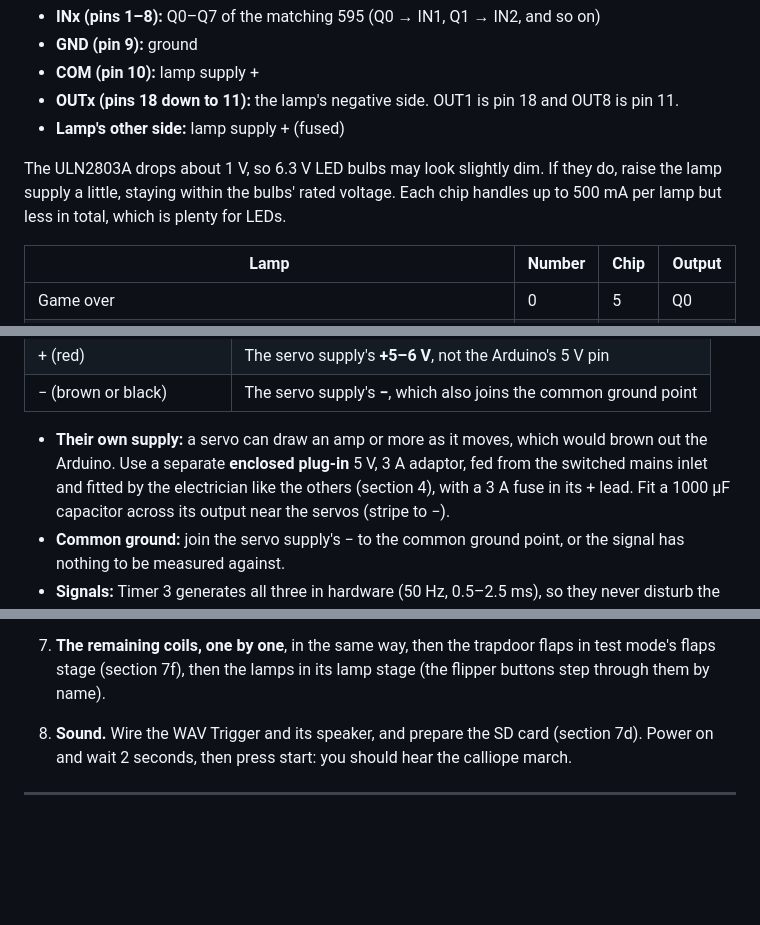
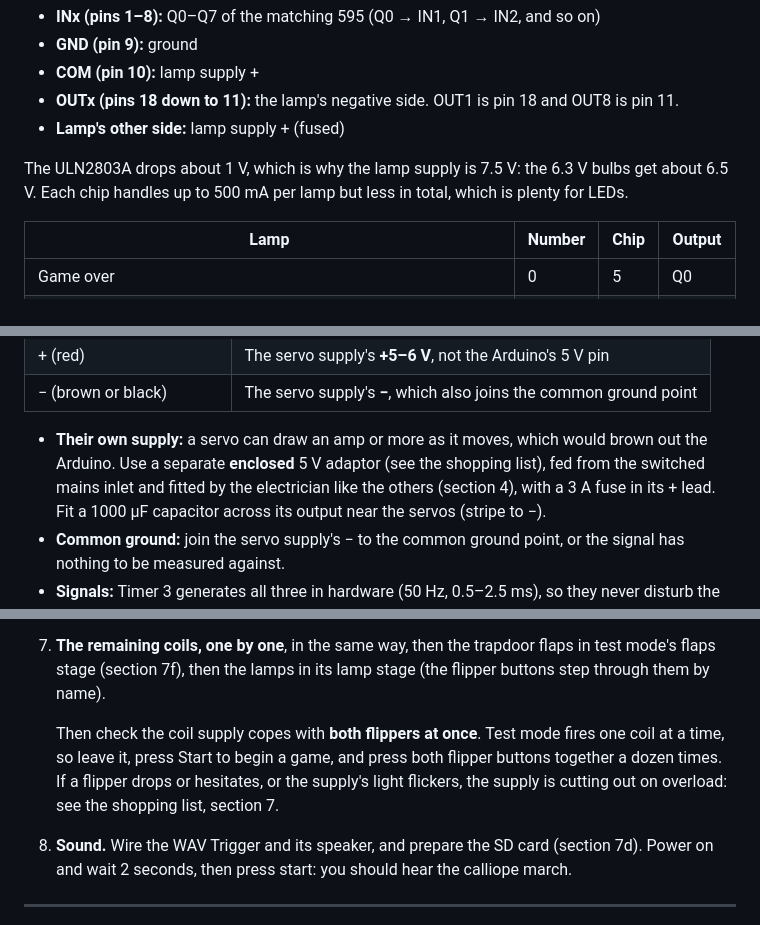
Before and after one commit to robhannan/fun-house-pinball, a Markdown page: docs/wiring-guide.md, 3 parts joined by grey strips. GitHub-like rendering; blank space fills up the shorter version.

Commit message:
Add the both-flippers supply check, and match the guide to the new supplies
Review of #51: wiring guide step 7 now checks the 280 W coil supply with both flippers kicking at once, which the shopping list already pointed to. The lamp supply is a fixed 7.5 V rather than adjustable, the 5 V adaptors are no longer 2 A and 3 A, and the coil supply note says to unplug it before cutting its plug and that its -V is earthed.

Co-Authored-By: Claude Opus 5.5 <noreply@anthropic.com>

```diff
--- a/docs/wiring-guide.md
+++ b/docs/wiring-guide.md
@@ -396,8 +396,8 @@ its input is high.
   OUT8 is pin 11.
 - **Lamp's other side:** lamp supply + (fused)
 
-The ULN2803A drops about 1 V, so 6.3 V LED bulbs may look slightly dim. If they
-do, raise the lamp supply a little, staying within the bulbs' rated voltage.
+The ULN2803A drops about 1 V, which is why the lamp supply is 7.5 V: the
+6.3 V bulbs get about 6.5 V.
 Each chip handles up to 500 mA per lamp but less in total, which is plenty for
 LEDs.
 
@@ -503,8 +503,8 @@ adjust, and its closed and open angles are set from test mode.
 | − (brown or black) | The servo supply's **−**, which also joins the common ground point |
 
 - **Their own supply:** a servo can draw an amp or more as it moves, which
-  would brown out the Arduino. Use a separate **enclosed plug-in** 5 V, 3 A
-  adaptor, fed from the switched mains inlet and fitted by the electrician
+  would brown out the Arduino. Use a separate **enclosed** 5 V adaptor (see the
+  shopping list), fed from the switched mains inlet and fitted by the electrician
   like the others (section 4), with a 3 A fuse in its + lead. Fit a 1000 µF
   capacitor across its output near the servos (stripe to −).
 - **Common ground:** join the servo supply's − to the common ground point, or
@@ -610,6 +610,12 @@ to look. **Keep the coil supply switched off until step 6.**
 7. **The remaining coils, one by one**, in the same way, then the trapdoor
    flaps in test mode's flaps stage (section 7f), then the lamps in its lamp
    stage (the flipper buttons step through them by name).
+
+   Then check the coil supply copes with **both flippers at once**. Test mode
+   fires one coil at a time, so leave it, press Start to begin a game, and
+   press both flipper buttons together a dozen times. If a flipper drops or
+   hesitates, or the supply's light flickers, the supply is cutting out on
+   overload: see the shopping list, section 7.
 8. **Sound.** Wire the WAV Trigger and its speaker, and prepare the SD card
    (section 7d). Power on and wait 2 seconds, then press start: you should hear
    the calliope march.
```
Also changed, not shown: other parts of docs/wiring-guide.md (+1 -1 lines), docs/shopping-list.md (+1 -1 lines).
